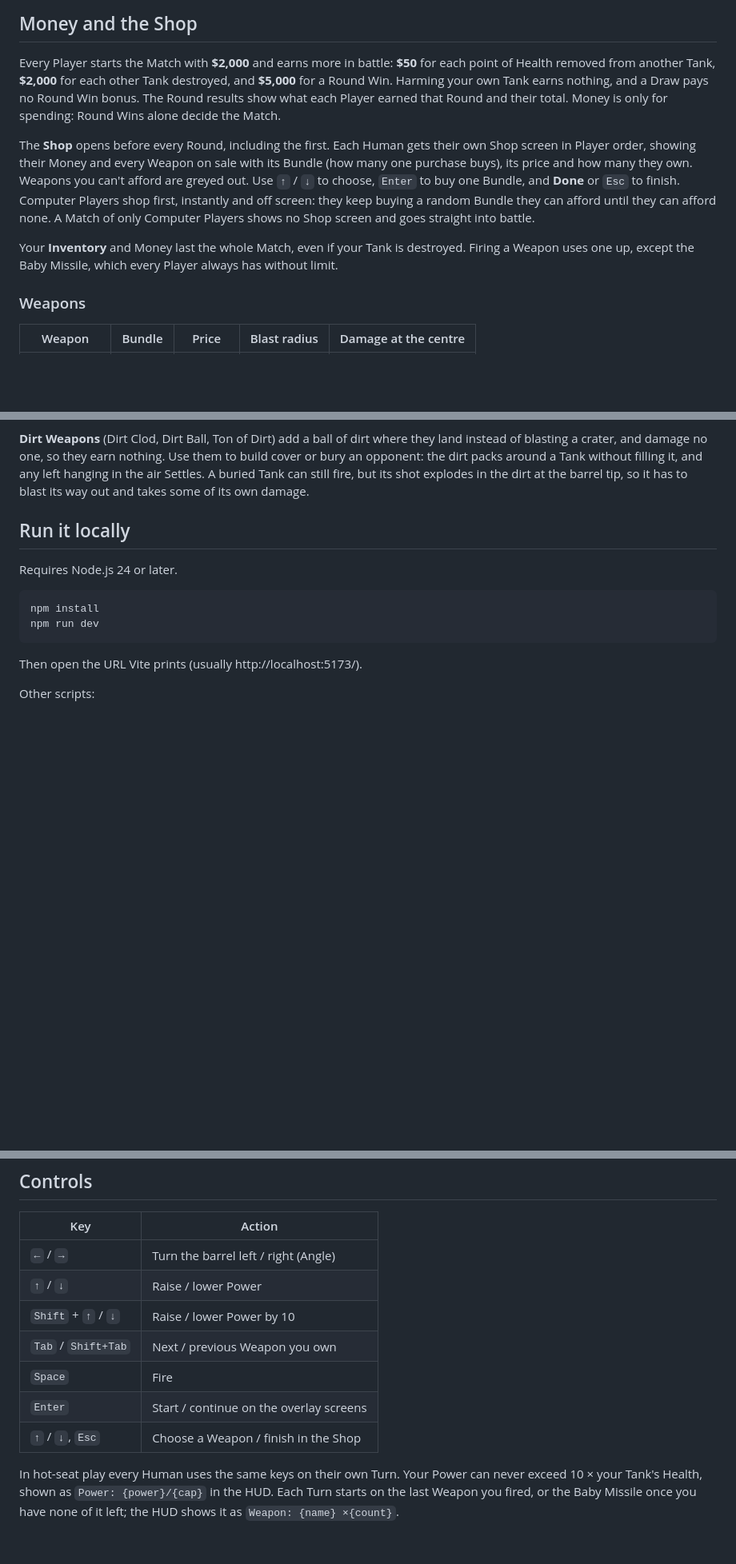
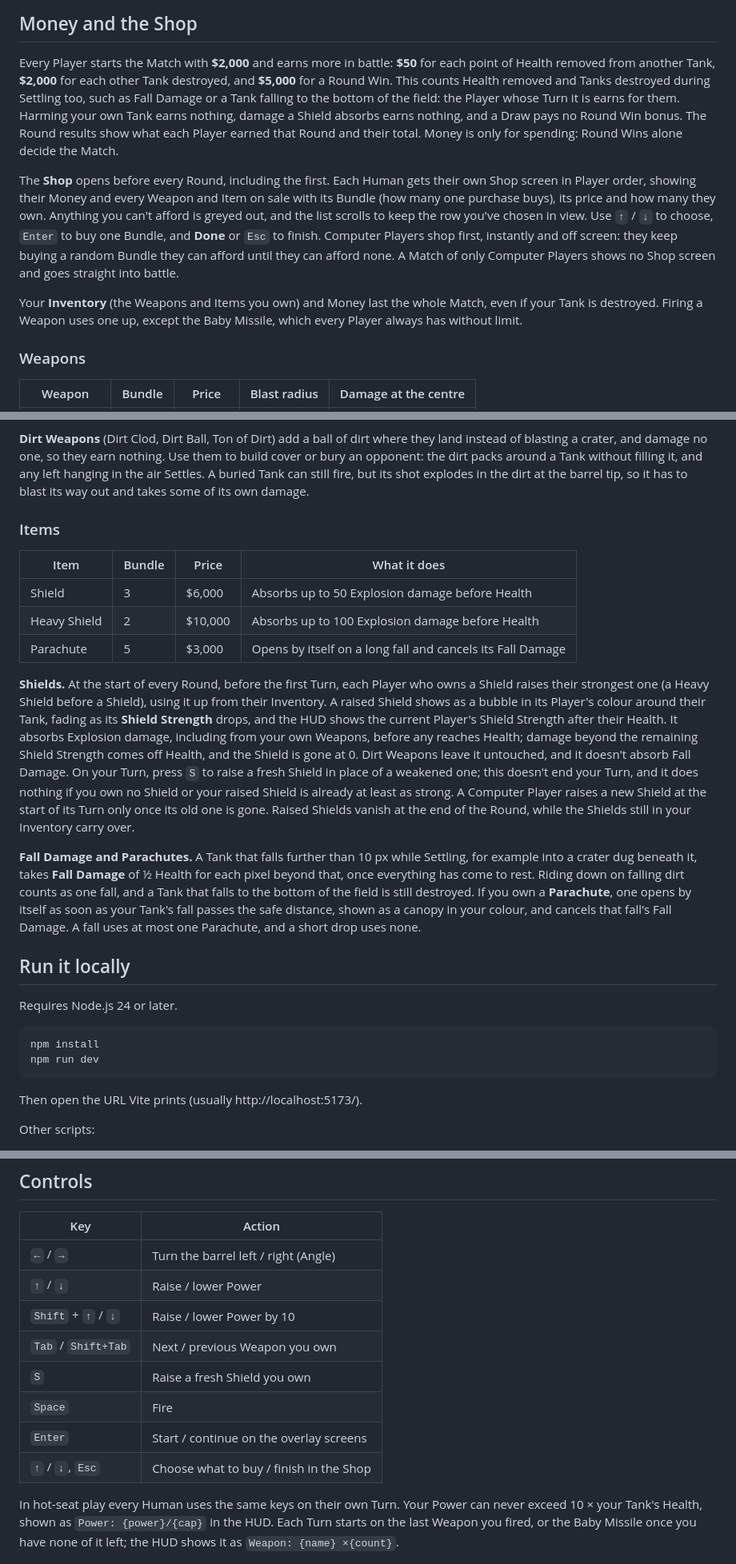
Before and after one commit to Klongshore/Scorched-Earth, a Markdown page: README.md, 3 parts joined by grey strips. Shown at 80% size. Drawn GitHub-style; blank space fills up the shorter version.

Commit message:
Document Items, Shields, Parachutes, Fall Damage and the S key in the README (#57)
Co-Authored-By: Claude Opus 5.5 <noreply@anthropic.com>
Claude-Session: https://claude.ai/code/session_012by6TZAEAifNV2jDJKmeuG

```diff
--- a/README.md
+++ b/README.md
@@ -44,20 +44,23 @@ Health, along with the Wind and the Round.
 
 Every Player starts the Match with **$2,000** and earns more in battle: **$50** for each point of
 Health removed from another Tank, **$2,000** for each other Tank destroyed, and **$5,000** for a
-Round Win. Harming your own Tank earns nothing, and a Draw pays no Round Win bonus. The Round
-results show what each Player earned that Round and their total. Money is only for spending: Round
-Wins alone decide the Match.
+Round Win. This counts Health removed and Tanks destroyed during Settling too, such as Fall Damage
+or a Tank falling to the bottom of the field: the Player whose Turn it is earns for them. Harming
+your own Tank earns nothing, damage a Shield absorbs earns nothing, and a Draw pays no Round Win
+bonus. The Round results show what each Player earned that Round and their total. Money is only
+for spending: Round Wins alone decide the Match.
 
 The **Shop** opens before every Round, including the first. Each Human gets their own Shop screen
-in Player order, showing their Money and every Weapon on sale with its Bundle (how many one
-purchase buys), its price and how many they own. Weapons you can't afford are greyed out. Use
-`↑` / `↓` to choose, `Enter` to buy one Bundle, and **Done** or `Esc` to finish. Computer Players
-shop first, instantly and off screen: they keep buying a random Bundle they can afford until they
-can afford none. A Match of only Computer Players shows no Shop screen and goes straight into
-battle.
+in Player order, showing their Money and every Weapon and Item on sale with its Bundle (how many
+one purchase buys), its price and how many they own. Anything you can't afford is greyed out, and
+the list scrolls to keep the row you've chosen in view. Use `↑` / `↓` to choose, `Enter` to buy
+one Bundle, and **Done** or `Esc` to finish. Computer Players shop first, instantly and off
+screen: they keep buying a random Bundle they can afford until they can afford none. A Match of
+only Computer Players shows no Shop screen and goes straight into battle.
 
-Your **Inventory** and Money last the whole Match, even if your Tank is destroyed. Firing a Weapon
-uses one up, except the Baby Missile, which every Player always has without limit.
+Your **Inventory** (the Weapons and Items you own) and Money last the whole Match, even if your
+Tank is destroyed. Firing a Weapon uses one up, except the Baby Missile, which every Player always
+has without limit.
 
 ### Weapons
 
@@ -92,6 +95,33 @@ opponent: the dirt packs around a Tank without filling it, and any left hanging
 A buried Tank can still fire, but its shot explodes in the dirt at the barrel tip, so it has to
 blast its way out and takes some of its own damage.
 
+### Items
+
+| Item         | Bundle | Price   | What it does                                               |
+| ------------ | ------ | ------- | ---------------------------------------------------------- |
+| Shield       | 3      | $6,000  | Absorbs up to 50 Explosion damage before Health            |
+| Heavy Shield | 2      | $10,000 | Absorbs up to 100 Explosion damage before Health           |
+| Parachute    | 5      | $3,000  | Opens by itself on a long fall and cancels its Fall Damage |
+
+**Shields.** At the start of every Round, before the first Turn, each Player who owns a Shield
+raises their strongest one (a Heavy Shield before a Shield), using it up from their Inventory. A
+raised Shield shows as a bubble in its Player's colour around their Tank, fading as its **Shield
+Strength** drops, and the HUD shows the current Player's Shield Strength after their Health. It
+absorbs Explosion damage, including from your own Weapons, before any reaches Health; damage beyond
+the remaining Shield Strength comes off Health, and the Shield is gone at 0. Dirt Weapons leave it
+untouched, and it doesn't absorb Fall Damage. On your Turn, press `S` to raise a fresh Shield in
+place of a weakened one; this doesn't end your Turn, and it does nothing if you own no Shield or
+your raised Shield is already at least as strong. A Computer Player raises a new Shield at the start
+of its Turn only once its old one is gone. Raised Shields vanish at the end of the Round, while the
+Shields still in your Inventory carry over.
+
+**Fall Damage and Parachutes.** A Tank that falls further than 10 px while Settling, for example
+into a crater dug beneath it, takes **Fall Damage** of ½ Health for each pixel beyond that, once
+everything has come to rest. Riding down on falling dirt counts as one fall, and a Tank that falls
+to the bottom of the field is still destroyed. If you own a **Parachute**, one opens by itself as soon
+as your Tank's fall passes the safe distance, shown as a canopy in your colour, and cancels that
+fall's Fall Damage. A fall uses at most one Parachute, and a short drop uses none.
+
 ## Run it locally
 
 Requires Node.js 24 or later.
@@ -119,9 +149,10 @@ Other scripts:
 | `↑` / `↓`           | Raise / lower Power                     |
 | `Shift` + `↑` / `↓` | Raise / lower Power by 10               |
 | `Tab` / `Shift+Tab` | Next / previous Weapon you own          |
+| `S`                 | Raise a fresh Shield you own            |
 | `Space`             | Fire                                    |
 | `Enter`             | Start / continue on the overlay screens |
-| `↑` / `↓`, `Esc`    | Choose a Weapon / finish in the Shop    |
+| `↑` / `↓`, `Esc`    | Choose what to buy / finish in the Shop |
 
 In hot-seat play every Human uses the same keys on their own Turn. Your Power can never exceed
 10 × your Tank's Health, shown as `Power: {power}/{cap}` in the HUD. Each Turn starts on the last
```
